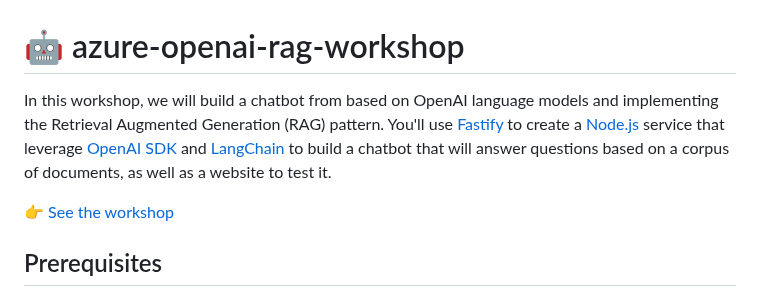
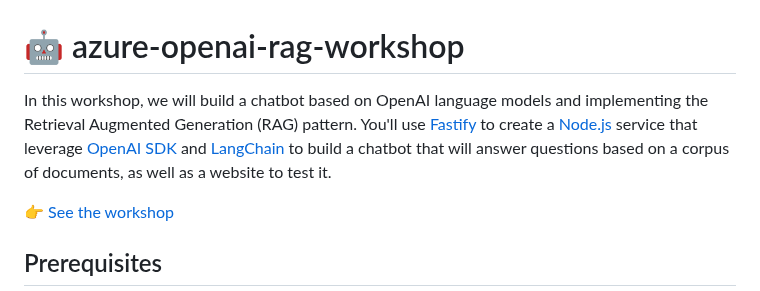
Before and after one commit to Azure-Samples/azure-openai-rag-workshop, a Markdown page: README.md, the part around the change. Rendered like a GitHub page.

Commit message:
docs: typo

```diff
--- a/README.md
+++ b/README.md
@@ -1,6 +1,6 @@
 # 🤖 azure-openai-rag-workshop
 
-In this workshop, we will build a chatbot from based on OpenAI language models and implementing the Retrieval Augmented Generation (RAG) pattern. You'll use [Fastify](https://fastify.dev) to create a [Node.js](https://nodejs.org/en/) service that leverage [OpenAI SDK](https://platform.openai.com/docs/libraries/) and [LangChain](https://js.langchain.com/) to build a chatbot that will answer questions based on a corpus of documents, as well as a website to test it.
+In this workshop, we will build a chatbot based on OpenAI language models and implementing the Retrieval Augmented Generation (RAG) pattern. You'll use [Fastify](https://fastify.dev) to create a [Node.js](https://nodejs.org/en/) service that leverage [OpenAI SDK](https://platform.openai.com/docs/libraries/) and [LangChain](https://js.langchain.com/) to build a chatbot that will answer questions based on a corpus of documents, as well as a website to test it.
 
 <!-- Finally, we will deploy everything on Azure with a CI/CD pipeline. -->
 
```
